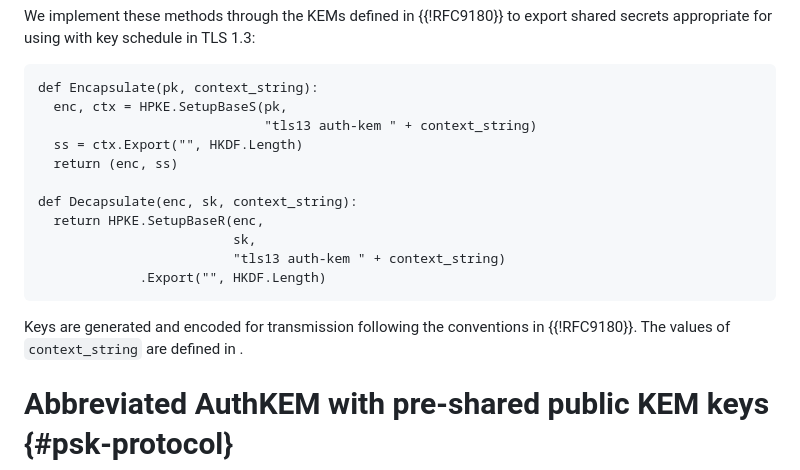
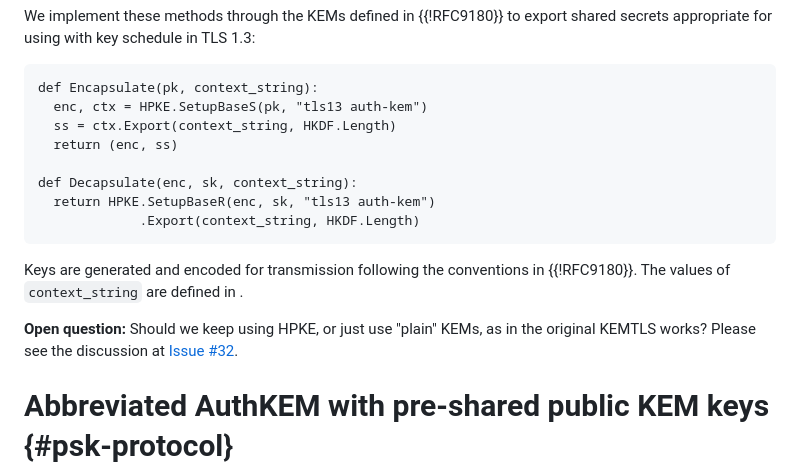
Before and after one commit to kemtls/draft-celi-wiggers-tls-authkem, a Markdown page: draft-wiggers-tls-authkem-psk.md, the part around the change. Rendered like a GitHub page.

Commit message:
Re-do HPKE context inputs (closes #31)

```diff
--- a/draft-wiggers-tls-authkem-psk.md
+++ b/draft-wiggers-tls-authkem-psk.md
@@ -288,21 +288,22 @@ shared secrets appropriate for using with key schedule in TLS 1.3:
 
 ~~~
 def Encapsulate(pk, context_string):
-  enc, ctx = HPKE.SetupBaseS(pk,
-                             "tls13 auth-kem " + context_string)
-  ss = ctx.Export("", HKDF.Length)
+  enc, ctx = HPKE.SetupBaseS(pk, "tls13 auth-kem")
+  ss = ctx.Export(context_string, HKDF.Length)
   return (enc, ss)
 
 def Decapsulate(enc, sk, context_string):
-  return HPKE.SetupBaseR(enc,
-                         sk,
-                         "tls13 auth-kem " + context_string)
-             .Export("", HKDF.Length)
+  return HPKE.SetupBaseR(enc, sk, "tls13 auth-kem")
+             .Export(context_string, HKDF.Length)
 ~~~
 
 Keys are generated and encoded for transmission following the conventions in
 {{!RFC9180}}. The values of `context_string` are defined in
 [](#kem-computations).
+
+**Open question:** Should we keep using HPKE, or just use "plain" KEMs, as in
+the original KEMTLS works? Please see the discussion at [Issue
+#32](https://github.com/kemtls/draft-celi-wiggers-tls-authkem/issues/32).
 
 # Abbreviated AuthKEM with pre-shared public KEM keys {#psk-protocol}
 
```
Also changed, not shown: 1 other file.
